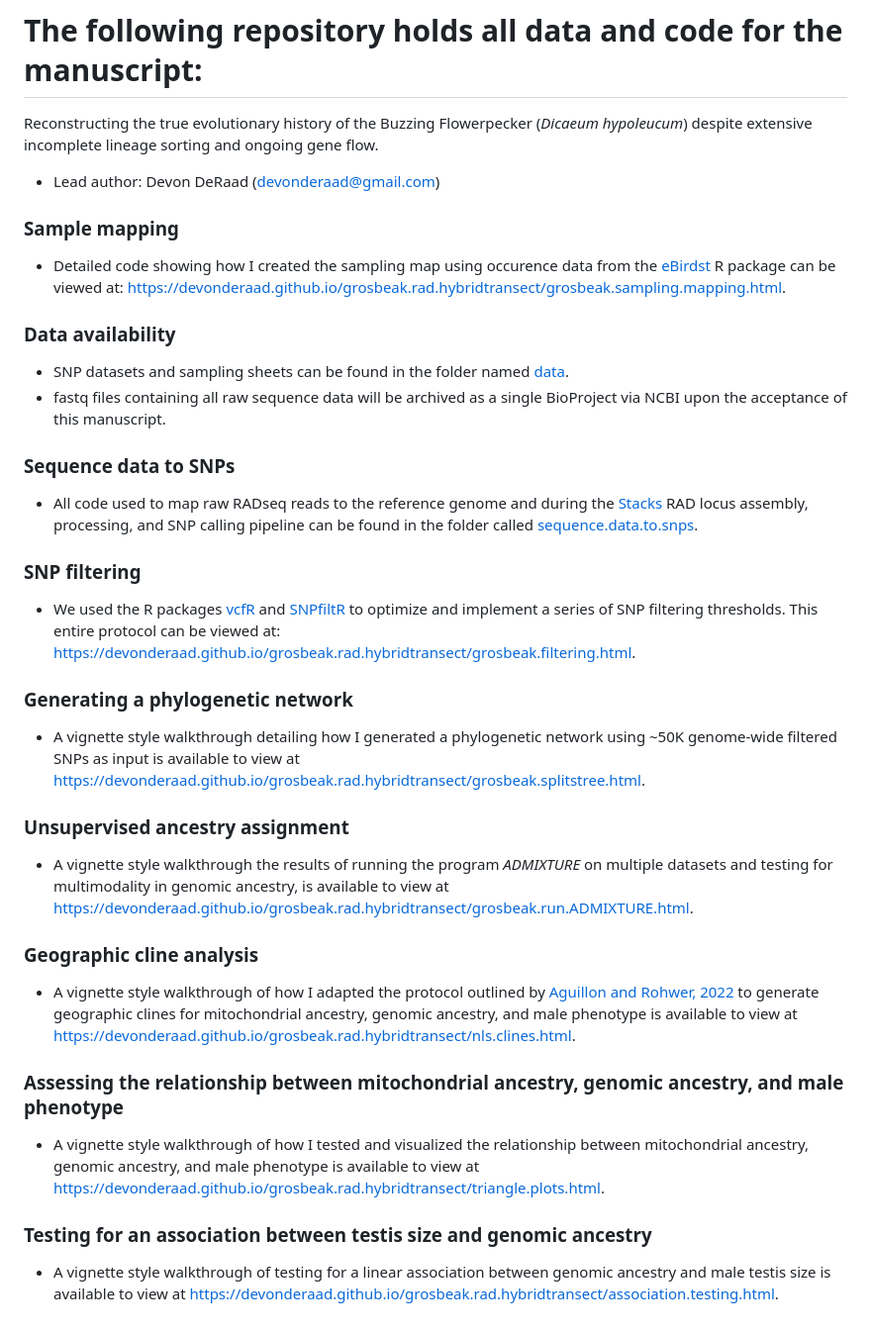
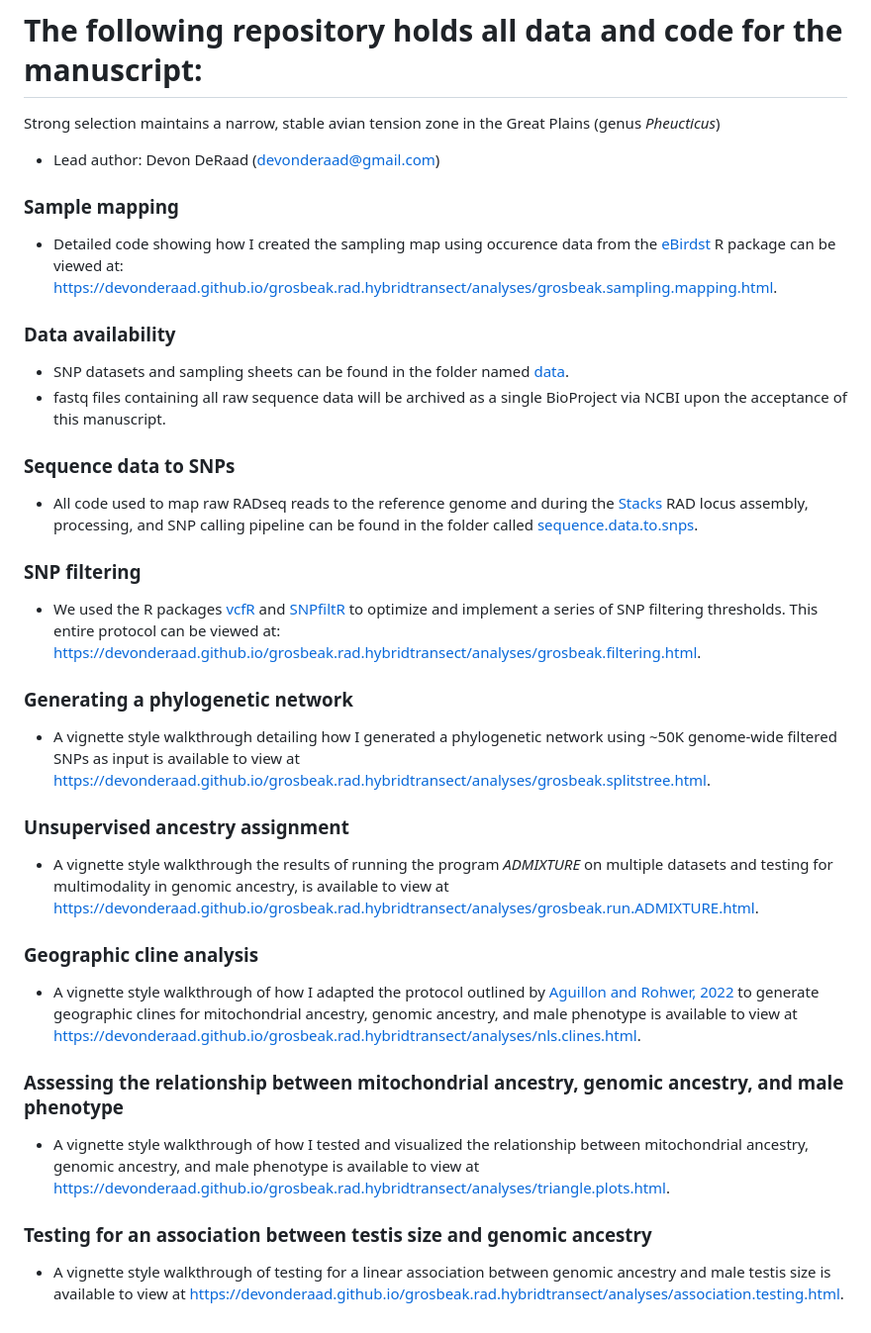
Before and after one commit to DevonDeRaad/grosbeak.rad.hybridtransect, a Markdown page: README.md, the part around the change. Shown at 99% size. GitHub-like rendering.

```diff
--- a/README.md
+++ b/README.md
@@ -1,9 +1,9 @@
 # The following repository holds all data and code for the manuscript:
-Reconstructing the true evolutionary history of the Buzzing Flowerpecker (*Dicaeum hypoleucum*) despite extensive incomplete lineage sorting and ongoing gene flow.
+Strong selection maintains a narrow, stable avian tension zone in the Great Plains (genus *Pheucticus*)
 - Lead author: Devon DeRaad (devonderaad@gmail.com)
 
 ### Sample mapping
-* Detailed code showing how I created the sampling map using occurence data from the [eBirdst](https://ebird.github.io/ebirdst/) R package can be viewed at: [https://devonderaad.github.io/grosbeak.rad.hybridtransect/grosbeak.sampling.mapping.html](https://devonderaad.github.io/grosbeak.rad.hybridtransect/grosbeak.sampling.mapping.html).
+* Detailed code showing how I created the sampling map using occurence data from the [eBirdst](https://ebird.github.io/ebirdst/) R package can be viewed at: [https://devonderaad.github.io/grosbeak.rad.hybridtransect/analyses/grosbeak.sampling.mapping.html](https://devonderaad.github.io/grosbeak.rad.hybridtransect/analyses/grosbeak.sampling.mapping.html).
 
 ### Data availability
 * SNP datasets and sampling sheets can be found in the folder named [data](https://github.com/DevonDeRaad/grosbeak.rad.hybridtransect/tree/main/data).
@@ -13,19 +13,19 @@ Reconstructing the true evolutionary history of the Buzzing Flowerpecker (*Dicae
 * All code used to map raw RADseq reads to the reference genome and  during the [Stacks](https://catchenlab.life.illinois.edu/stacks/) RAD locus assembly, processing, and SNP calling pipeline can be found in the folder called [sequence.data.to.snps](https://github.com/DevonDeRaad/grosbeak.rad.hybridtransect/tree/main/sequence.data.to.snps).
 
 ### SNP filtering
-* We used the R packages [vcfR](https://knausb.github.io/vcfR_documentation/) and [SNPfiltR](https://devonderaad.github.io/SNPfiltR/) to optimize and implement a series of SNP filtering thresholds. This entire protocol can be viewed at: [https://devonderaad.github.io/grosbeak.rad.hybridtransect/grosbeak.filtering.html](https://devonderaad.github.io/grosbeak.rad.hybridtransect/grosbeak.filtering.html).
+* We used the R packages [vcfR](https://knausb.github.io/vcfR_documentation/) and [SNPfiltR](https://devonderaad.github.io/SNPfiltR/) to optimize and implement a series of SNP filtering thresholds. This entire protocol can be viewed at: [https://devonderaad.github.io/grosbeak.rad.hybridtransect/analyses/grosbeak.filtering.html](https://devonderaad.github.io/grosbeak.rad.hybridtransect/analyses/grosbeak.filtering.html).
 
 ### Generating a phylogenetic network
-* A vignette style walkthrough detailing how I generated a phylogenetic network using ~50K genome-wide filtered SNPs as input is available to view at [https://devonderaad.github.io/grosbeak.rad.hybridtransect/grosbeak.splitstree.html](https://devonderaad.github.io/grosbeak.rad.hybridtransect/grosbeak.splitstree.html).
+* A vignette style walkthrough detailing how I generated a phylogenetic network using ~50K genome-wide filtered SNPs as input is available to view at [https://devonderaad.github.io/grosbeak.rad.hybridtransect/analyses/grosbeak.splitstree.html](https://devonderaad.github.io/grosbeak.rad.hybridtransect/analyses/grosbeak.splitstree.html).
 
 ### Unsupervised ancestry assignment
-* A vignette style walkthrough the results of running the program *ADMIXTURE* on multiple datasets and testing for multimodality in genomic ancestry, is available to view at [https://devonderaad.github.io/grosbeak.rad.hybridtransect/grosbeak.run.ADMIXTURE.html](https://devonderaad.github.io/grosbeak.rad.hybridtransect/grosbeak.run.ADMIXTURE.html).
+* A vignette style walkthrough the results of running the program *ADMIXTURE* on multiple datasets and testing for multimodality in genomic ancestry, is available to view at [https://devonderaad.github.io/grosbeak.rad.hybridtransect/analyses/grosbeak.run.ADMIXTURE.html](https://devonderaad.github.io/grosbeak.rad.hybridtransect/analyses/grosbeak.run.ADMIXTURE.html).
 
 ### Geographic cline analysis
-* A vignette style walkthrough of how I adapted the protocol outlined by [Aguillon and Rohwer, 2022](https://academic.oup.com/evolut/article/76/5/1082/6881794) to generate geographic clines for mitochondrial ancestry, genomic ancestry, and male phenotype is available to view at [https://devonderaad.github.io/grosbeak.rad.hybridtransect/nls.clines.html](https://devonderaad.github.io/grosbeak.rad.hybridtransect/nls.clines.html).
+* A vignette style walkthrough of how I adapted the protocol outlined by [Aguillon and Rohwer, 2022](https://academic.oup.com/evolut/article/76/5/1082/6881794) to generate geographic clines for mitochondrial ancestry, genomic ancestry, and male phenotype is available to view at [https://devonderaad.github.io/grosbeak.rad.hybridtransect/analyses/nls.clines.html](https://devonderaad.github.io/grosbeak.rad.hybridtransect/analyses/nls.clines.html).
 
 ### Assessing the relationship between mitochondrial ancestry, genomic ancestry, and male phenotype
-* A vignette style walkthrough of how I tested and visualized the relationship between mitochondrial ancestry, genomic ancestry, and male phenotype is available to view at [https://devonderaad.github.io/grosbeak.rad.hybridtransect/triangle.plots.html](https://devonderaad.github.io/grosbeak.rad.hybridtransect/triangle.plots.html).
+* A vignette style walkthrough of how I tested and visualized the relationship between mitochondrial ancestry, genomic ancestry, and male phenotype is available to view at [https://devonderaad.github.io/grosbeak.rad.hybridtransect/analyses/triangle.plots.html](https://devonderaad.github.io/grosbeak.rad.hybridtransect/analyses/triangle.plots.html).
 
 ### Testing for an association between testis size and genomic ancestry
-* A vignette style walkthrough of testing for a linear association between genomic ancestry and male testis size is available to view at [https://devonderaad.github.io/grosbeak.rad.hybridtransect/association.testing.html](https://devonderaad.github.io/grosbeak.rad.hybridtransect/associtation.testing.html).
+* A vignette style walkthrough of testing for a linear association between genomic ancestry and male testis size is available to view at [https://devonderaad.github.io/grosbeak.rad.hybridtransect/analyses/association.testing.html](https://devonderaad.github.io/grosbeak.rad.hybridtransect/analyses/associtation.testing.html).
```
